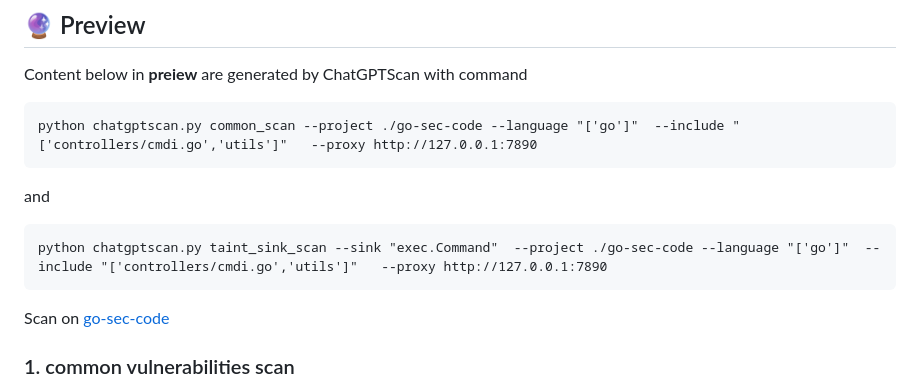
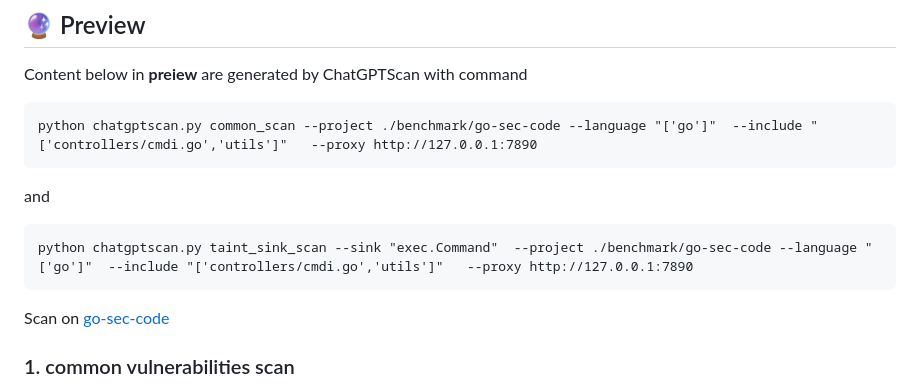
Before and after one commit to YulinSec/ChatGPTScanner, a Markdown page: README.md, the part around the change. GitHub-like rendering.

Commit message:
fix code path

````diff
--- a/README.md
+++ b/README.md
@@ -15,11 +15,11 @@ Supports:
 ## 🔮 Preview
 Content below in **preiew** are generated by ChatGPTScan with command
 ```
-python chatgptscan.py common_scan --project ./go-sec-code --language "['go']"  --include "['controllers/cmdi.go','utils']"   --proxy http://127.0.0.1:7890
+python chatgptscan.py common_scan --project ./benchmark/go-sec-code --language "['go']"  --include "['controllers/cmdi.go','utils']"   --proxy http://127.0.0.1:7890
 ```
 and
 ```
-python chatgptscan.py taint_sink_scan --sink "exec.Command"  --project ./go-sec-code --language "['go']"  --include "['controllers/cmdi.go','utils']"   --proxy http://127.0.0.1:7890
+python chatgptscan.py taint_sink_scan --sink "exec.Command"  --project ./benchmark/go-sec-code --language "['go']"  --include "['controllers/cmdi.go','utils']"   --proxy http://127.0.0.1:7890
 ```
 Scan on [go-sec-code](https://github.com/cokeBeer/go-sec-code)
 ### 1. common vulnerabilities scan
````
